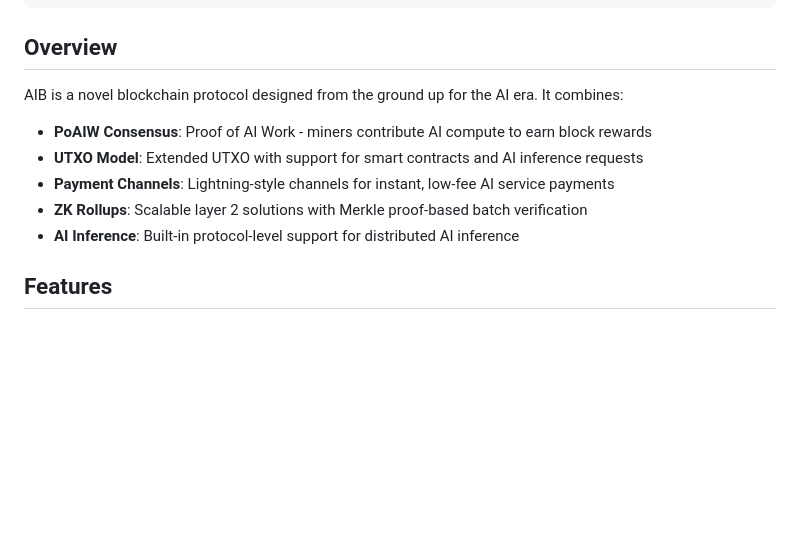
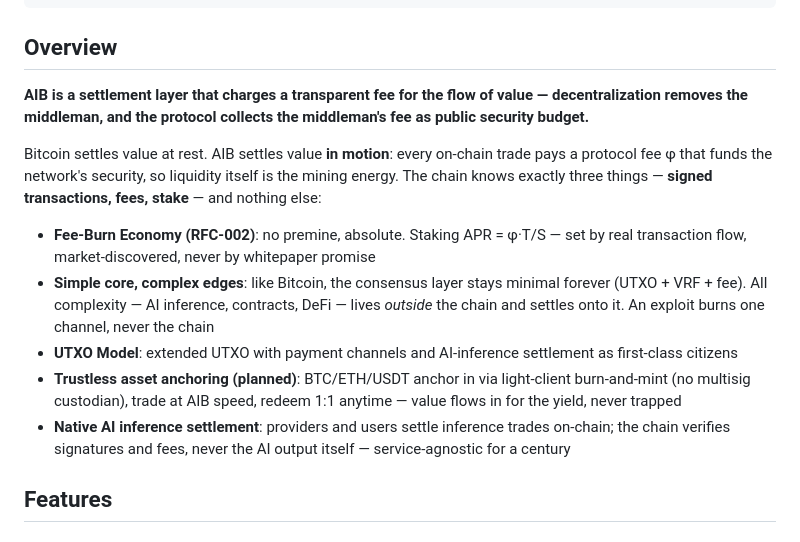
Before and after one commit to aib-protocol/aib, a Markdown page: README.md, the part around the change. Drawn GitHub-style; blank space fills up the shorter version.

Commit message:
Add RFC-003: Bootstrap Window & Liquidity Flywheel; README: settlement-layer positioning, simple-core/complex-edges, trustless anchoring

```diff
--- a/README.md
+++ b/README.md
@@ -28,13 +28,15 @@ curl -sSfL https://www.aib.one/install.sh | bash
 
 ## Overview
 
-AIB is a novel blockchain protocol designed from the ground up for the AI era. It combines:
+**AIB is a settlement layer that charges a transparent fee for the flow of value — decentralization removes the middleman, and the protocol collects the middleman's fee as public security budget.**
 
-- **PoAIW Consensus**: Proof of AI Work - miners contribute AI compute to earn block rewards
-- **UTXO Model**: Extended UTXO with support for smart contracts and AI inference requests
-- **Payment Channels**: Lightning-style channels for instant, low-fee AI service payments
-- **ZK Rollups**: Scalable layer 2 solutions with Merkle proof-based batch verification
-- **AI Inference**: Built-in protocol-level support for distributed AI inference
+Bitcoin settles value at rest. AIB settles value **in motion**: every on-chain trade pays a protocol fee φ that funds the network's security, so liquidity itself is the mining energy. The chain knows exactly three things — **signed transactions, fees, stake** — and nothing else:
+
+- **Fee-Burn Economy (RFC-002)**: no premine, absolute. Staking APR = φ·T/S — set by real transaction flow, market-discovered, never by whitepaper promise
+- **Simple core, complex edges**: like Bitcoin, the consensus layer stays minimal forever (UTXO + VRF + fee). All complexity — AI inference, contracts, DeFi — lives *outside* the chain and settles onto it. An exploit burns one channel, never the chain
+- **UTXO Model**: extended UTXO with payment channels and AI-inference settlement as first-class citizens
+- **Trustless asset anchoring (planned)**: BTC/ETH/USDT anchor in via light-client burn-and-mint (no multisig custodian), trade at AIB speed, redeem 1:1 anytime — value flows in for the yield, never trapped
+- **Native AI inference settlement**: providers and users settle inference trades on-chain; the chain verifies signatures and fees, never the AI output itself — service-agnostic for a century
 
 ## Features
 
```
Also changed, not shown: docs/rfc/rfc-003-bootstrap-window.md (added, +80 -0 lines).
